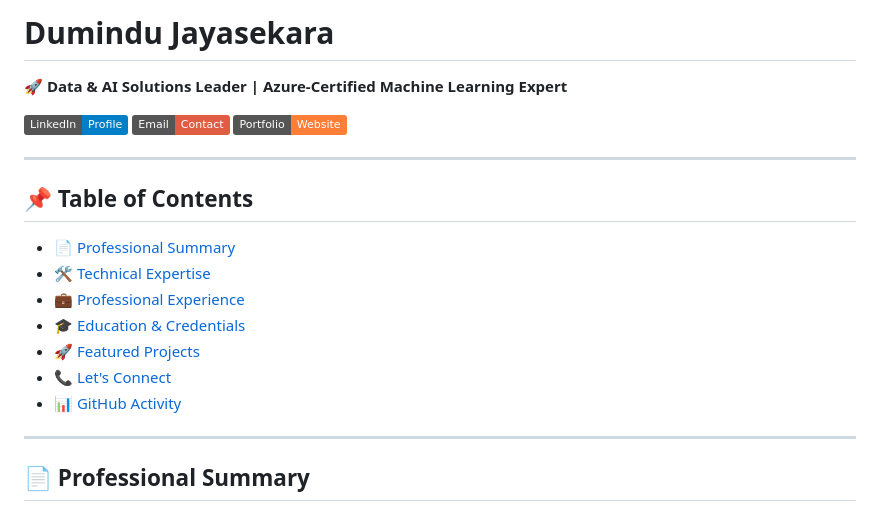
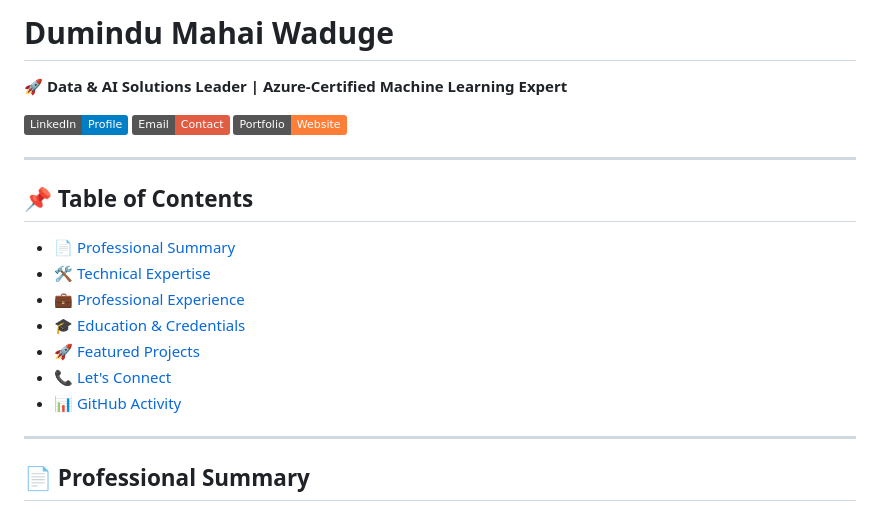
Before and after one commit to Git-Session-DK/Git-Session-DK, a Markdown page: README.md, the part around the change printed below. Drawn GitHub-style; badges without logos.

```diff
--- a/README.md
+++ b/README.md
@@ -1,4 +1,4 @@
-# Dumindu Jayasekara
+# Dumindu Mahai Waduge
 
 **🚀 Data & AI Solutions Leader | Azure-Certified Machine Learning Expert**
 
```
Also changed, not shown: other parts of README.md (+8 -7 lines).
